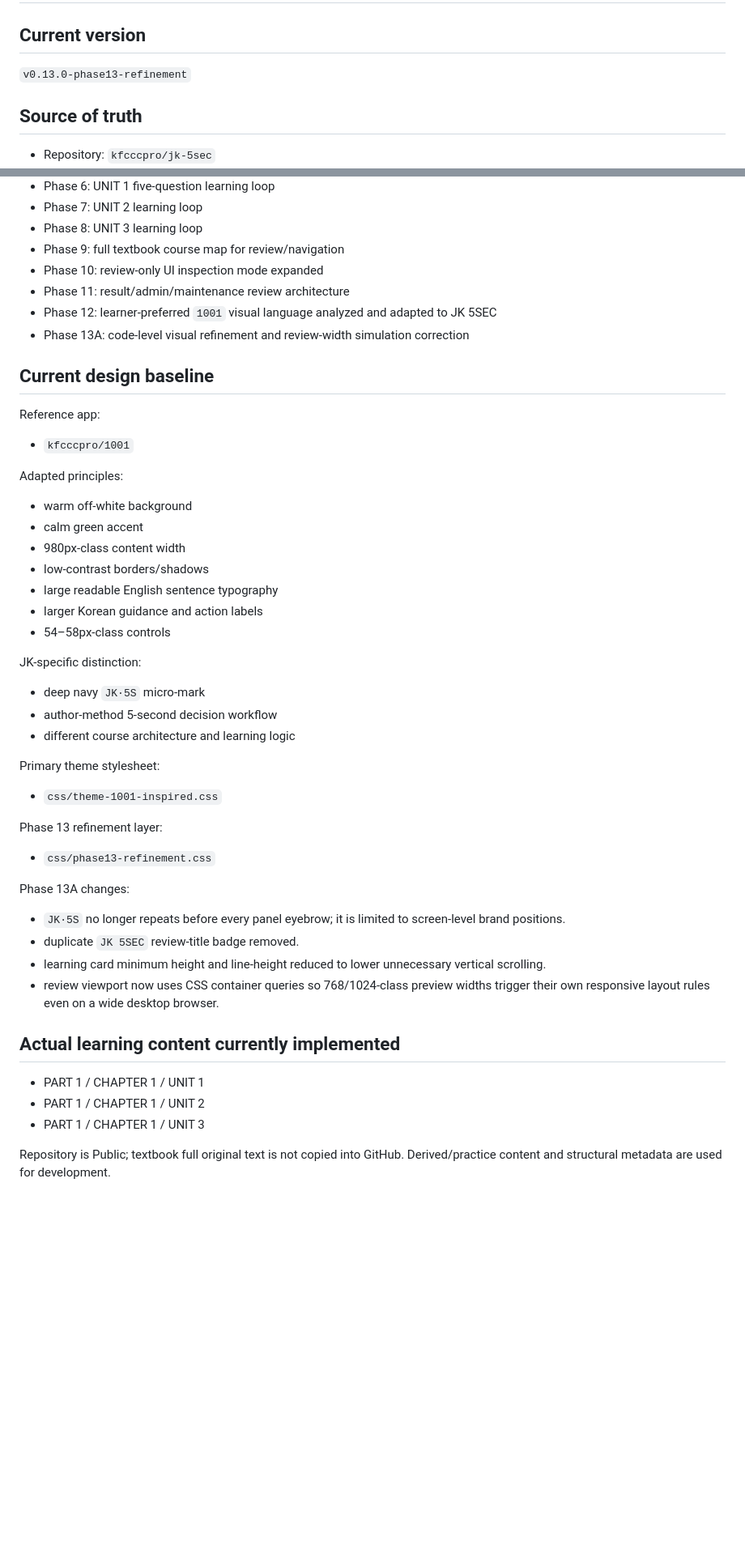
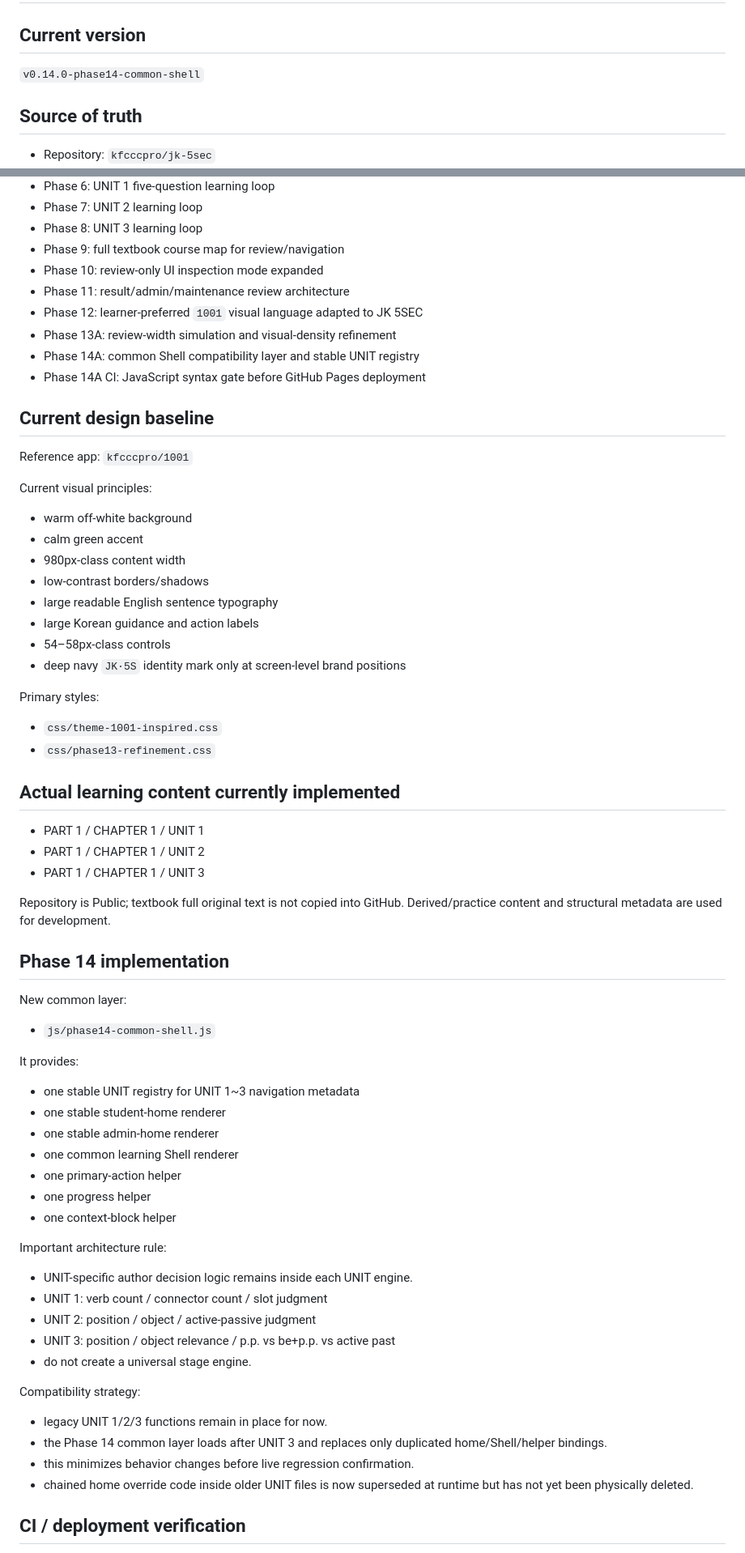
Before and after one commit to kfcccpro/jk-5sec, a Markdown page: PROJECT_STATUS.md, 2 parts joined by grey strips. Shown at 81% size. Drawn GitHub-style; blank space fills up the shorter version.

Commit message:
Record Phase 14 common shell implementation and verification status

```diff
--- a/PROJECT_STATUS.md
+++ b/PROJECT_STATUS.md
@@ -2,7 +2,7 @@
 
 ## Current version
 
-`v0.13.0-phase13-refinement`
+`v0.14.0-phase14-common-shell`
 
 ## Source of truth
 
@@ -24,39 +24,28 @@
 - Phase 9: full textbook course map for review/navigation
 - Phase 10: review-only UI inspection mode expanded
 - Phase 11: result/admin/maintenance review architecture
-- Phase 12: learner-preferred `1001` visual language analyzed and adapted to JK 5SEC
-- Phase 13A: code-level visual refinement and review-width simulation correction
+- Phase 12: learner-preferred `1001` visual language adapted to JK 5SEC
+- Phase 13A: review-width simulation and visual-density refinement
+- Phase 14A: common Shell compatibility layer and stable UNIT registry
+- Phase 14A CI: JavaScript syntax gate before GitHub Pages deployment
 
 ## Current design baseline
 
-Reference app:
-- `kfcccpro/1001`
+Reference app: `kfcccpro/1001`
 
-Adapted principles:
+Current visual principles:
 - warm off-white background
 - calm green accent
 - 980px-class content width
 - low-contrast borders/shadows
 - large readable English sentence typography
-- larger Korean guidance and action labels
+- large Korean guidance and action labels
 - 54–58px-class controls
+- deep navy `JK·5S` identity mark only at screen-level brand positions
 
-JK-specific distinction:
-- deep navy `JK·5S` micro-mark
-- author-method 5-second decision workflow
-- different course architecture and learning logic
-
-Primary theme stylesheet:
+Primary styles:
 - `css/theme-1001-inspired.css`
-
-Phase 13 refinement layer:
 - `css/phase13-refinement.css`
-
-Phase 13A changes:
-- `JK·5S` no longer repeats before every panel eyebrow; it is limited to screen-level brand positions.
-- duplicate `JK 5SEC` review-title badge removed.
-- learning card minimum height and line-height reduced to lower unnecessary vertical scrolling.
-- review viewport now uses CSS container queries so 768/1024-class preview widths trigger their own responsive layout rules even on a wide desktop browser.
 
 ## Actual learning content currently implemented
 
@@ -65,3 +54,33 @@ Phase 13A changes:
 - PART 1 / CHAPTER 1 / UNIT 3
 
 Repository is Public; textbook full original text is not copied into GitHub. Derived/practice content and structural metadata are used for development.
+
+## Phase 14 implementation
+
+New common layer:
+- `js/phase14-common-shell.js`
+
+It provides:
+- one stable UNIT registry for UNIT 1~3 navigation metadata
+- one stable student-home renderer
+- one stable admin-home renderer
+- one common learning Shell renderer
+- one primary-action helper
+- one progress helper
+- one context-block helper
+
+Important architecture rule:
+- UNIT-specific author decision logic remains inside each UNIT engine.
+- UNIT 1: verb count / connector count / slot judgment
+- UNIT 2: position / object / active-passive judgment
+- UNIT 3: position / object relevance / p.p. vs be+p.p. vs active past
+- do not create a universal stage engine.
+
+Compatibility strategy:
+- legacy UNIT 1/2/3 functions remain in place for now.
+- the Phase 14 common layer loads after UNIT 3 and replaces only duplicated home/Shell/helper bindings.
+- this minimizes behavior changes before live regression confirmation.
+- chained home override code inside older UNIT files is now superseded at runtime but has not yet been physically deleted.
+
+## CI / deployment verification
+
```
Also changed, not shown: other parts of PROJECT_STATUS.md (+40 -20 lines).
